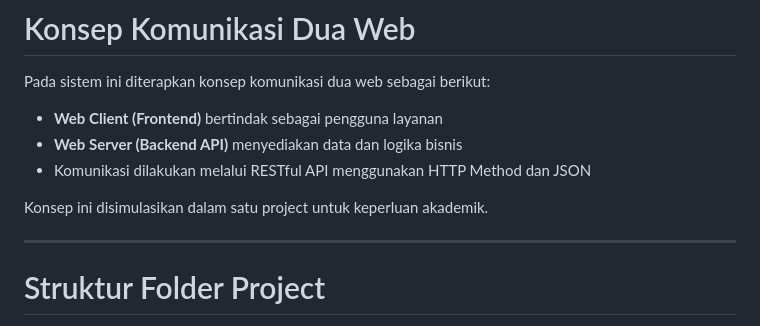
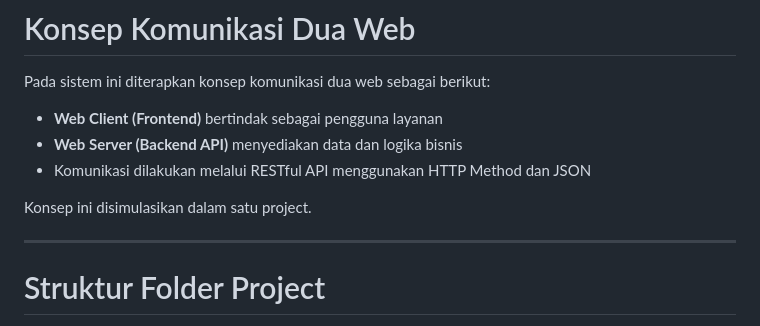
Before and after one commit to dilanfauzan8-stack/MyFin_ManajemenKeuanganPribadi, a Markdown page: README.md, the part around one of its changes. Rendered like a GitHub page.

```diff
--- a/README.md
+++ b/README.md
@@ -79,7 +79,7 @@ Pada sistem ini diterapkan konsep komunikasi dua web sebagai berikut:
 * **Web Server (Backend API)** menyediakan data dan logika bisnis
 * Komunikasi dilakukan melalui RESTful API menggunakan HTTP Method dan JSON
 
-Konsep ini disimulasikan dalam satu project untuk keperluan akademik.
+Konsep ini disimulasikan dalam satu project.
 
 ---
 
```
Also changed, not shown: other parts of README.md (+1 -1 lines).
